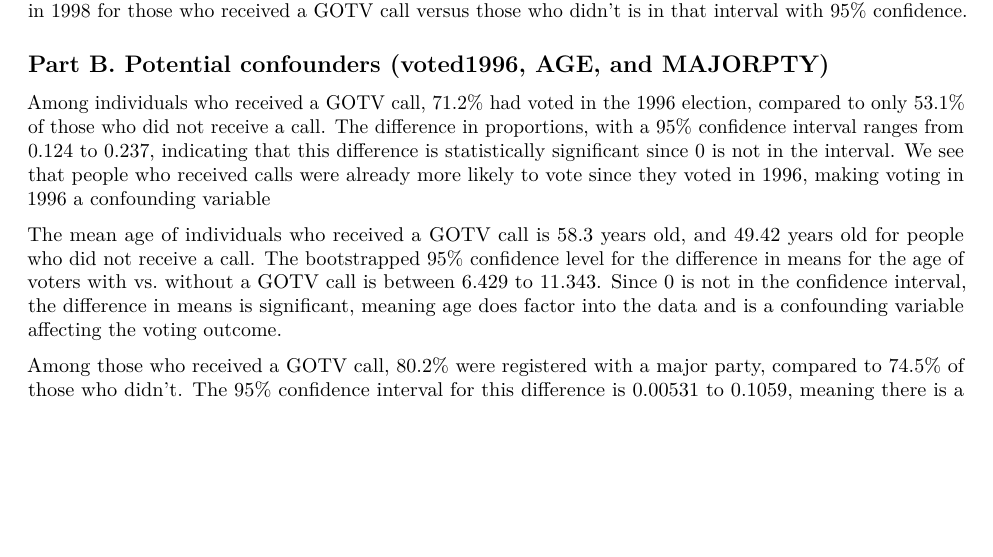
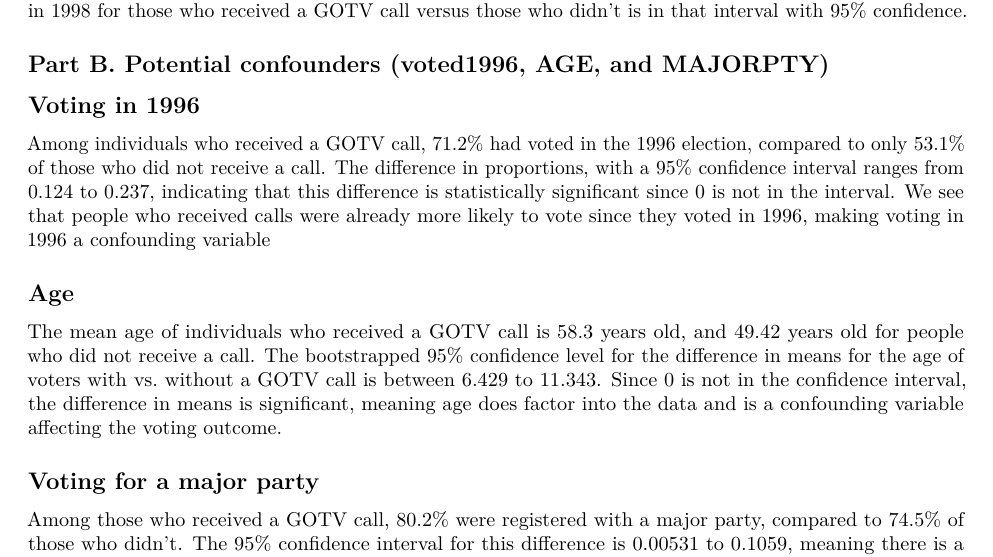
Before and after one commit to trishakundu8/SDS315-HW7, an R Markdown document (HW7.Rmd): part of page 3 of 3, cut so that both start at the same text, the shorter picture padded with empty space. Rendered offline with R 4.5, knitr and Pandoc, then LaTeX, with nearby package versions; the code chunks are not run, so their results and figures are left out.

Commit message:
Add files via upload

````diff
--- a/HW7.Rmd
+++ b/HW7.Rmd
@@ -101,6 +101,7 @@ nocall96mean = mean(gotv$voted1996[gotv$GOTV_call == 0])  # control
 vote1966boot = do(10000) * diffmean(voted1996 ~ GOTV_call, data = resample(gotv))
 confint(vote1966boot, level=0.95)
 ```
+## Voting in 1996
 Among individuals who received a GOTV call, 71.2% had voted in the 1996 election, compared to only 53.1% of those who did not receive a call. The difference in proportions, with a 95% confidence interval ranges from 0.124 to 0.237, indicating that this difference is statistically significant since 0 is not in the interval.
 We see that people who received calls were already more likely to vote since they voted in 1996, making voting in 1996 a confounding variable
 
@@ -113,7 +114,7 @@ confint(age_boot, level = 0.95)
 
 ggplot(gotv) + geom_boxplot(aes(x = factor(GOTV_call), y = AGE, fill = factor(GOTV_call))) + facet_wrap(~voted1998, labeller = labeller(voted1998 = c("0" = "Did Not Vote in 1998", "1" = "Voted in 1998"))) + labs(x = "GOTV Call (0 = No, 1 = Yes)", y = "Age", fill = "GOTV Call", title = "Age by GOTV Call and 1998 Voting")
 ```
-
+## Age
 The mean age of individuals who received a GOTV call is 58.3 years old, and 49.42 years old for people who did not receive a call.
 The bootstrapped 95% confidence level for the difference in means for the age of voters with vs. without a GOTV call is between 6.429 to 11.343. Since 0 is not in the confidence interval, the difference in means is significant, meaning age does factor into the data and is a confounding variable affecting the voting outcome.
 
@@ -127,8 +128,7 @@ major_boot = do(10000) * diffmean(MAJORPTY ~ GOTV_call, data = resample(gotv))
 confint(major_boot, level=0.95)
 
 ```
-
-
+## Voting for a major party
 Among those who received a GOTV call, 80.2% were registered with a major party, compared to 74.5% of those who didn’t. The 95% confidence interval for this difference is 0.00531 to 0.1059, meaning there is a significant association. Since major party members were both more likely to get a call and more likely to vote, MAJORPTY is a confounder that affects the estimate of the true effect of the GOTV call.
 
 
````
